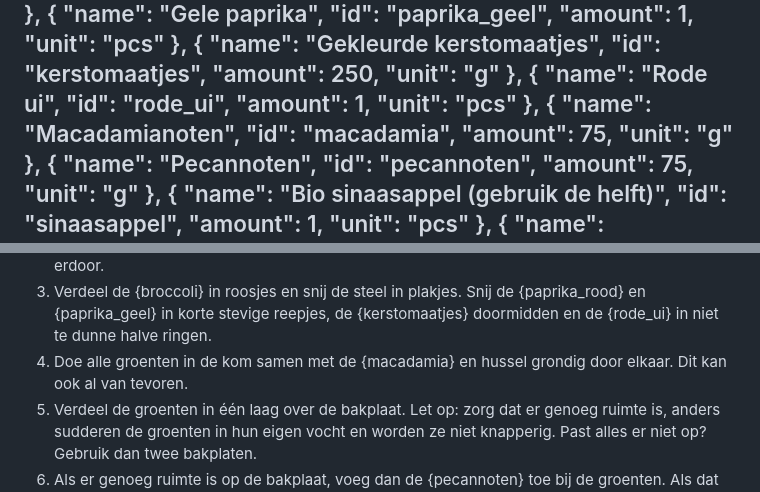
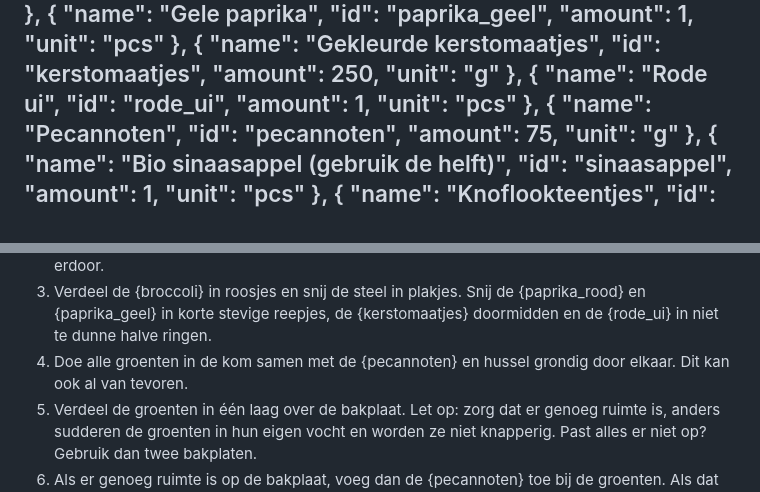
Before and after one commit to sjoerdkoelewijn/recipes, a Markdown page: recipes/mediterrane-traybake-met-gnocchi.md, 2 parts joined by grey strips. GitHub-like rendering.

Commit message:
Update Mediterrane traybake

```diff
--- a/recipes/mediterrane-traybake-met-gnocchi.md
+++ b/recipes/mediterrane-traybake-met-gnocchi.md
@@ -43,12 +43,6 @@
       "id": "rode_ui",
       "amount": 1,
       "unit": "pcs"
-    },
-    {
-      "name": "Macadamianoten",
-      "id": "macadamia",
-      "amount": 75,
-      "unit": "g"
     },
     {
       "name": "Pecannoten",
@@ -117,7 +111,7 @@
 1. Verwarm de oven voor op 195°C hetelucht (of 220°C conventioneel). Bekleed een grote bakplaat met bakpapier.
 2. Meng in een grote kom 45ml van de {olijfolie} met 30ml van de {maple_syrup}, de uitgeperste {knoflook}, de losgeriste {tijm}, het {venkelzaad}, {zout}, {peper} en {chilivlokken}. Rasp de schil van de helft van de {sinaasappel} erboven fijn, pers hem dan uit en roer ook het sap erdoor.
 3. Verdeel de {broccoli} in roosjes en snij de steel in plakjes. Snij de {paprika_rood} en {paprika_geel} in korte stevige reepjes, de {kerstomaatjes} doormidden en de {rode_ui} in niet te dunne halve ringen.
-4. Doe alle groenten in de kom samen met de {macadamia} en hussel grondig door elkaar. Dit kan ook al van tevoren.
+4. Doe alle groenten in de kom samen met de {pecannoten} en hussel grondig door elkaar. Dit kan ook al van tevoren.
 5. Verdeel de groenten in één laag over de bakplaat. Let op: zorg dat er genoeg ruimte is, anders sudderen de groenten in hun eigen vocht en worden ze niet knapperig. Past alles er niet op? Gebruik dan twee bakplaten.
 6. Als er genoeg ruimte is op de bakplaat, voeg dan de {pecannoten} toe bij de groenten. Als dat niet het geval is, rooster ze apart op een tweede bakplaat met een scheut van de {olijfolie} en een scheut van de {maple_syrup}, zodat ze lekker knapperig worden.
 7. Hussel de {gnocchi} apart door 30ml van de {olijfolie} en wat {zout} en verdeel ze over de groenten.
```
